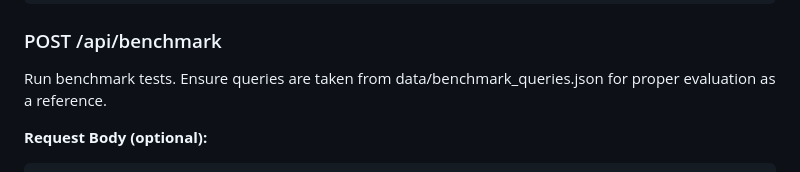
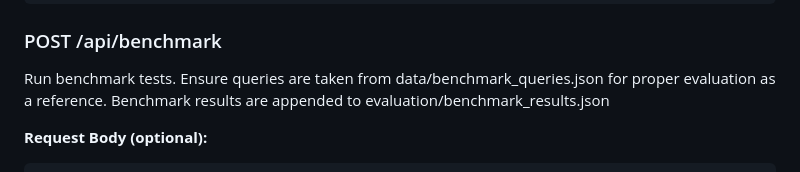
Before and after one commit to sverma29/shop-by-intention, a Markdown page: README.md, the part around the change. Rendered like a GitHub page.

````diff
--- a/README.md
+++ b/README.md
@@ -63,6 +63,7 @@ Process a shopping query through the agentic system.
 
 ### POST /api/benchmark
 Run benchmark tests. Ensure queries are taken from data/benchmark_queries.json for proper evaluation as a reference.
+Benchmark results are appended to evaluation/benchmark_results.json
 
 **Request Body (optional):**
 ```json
````
